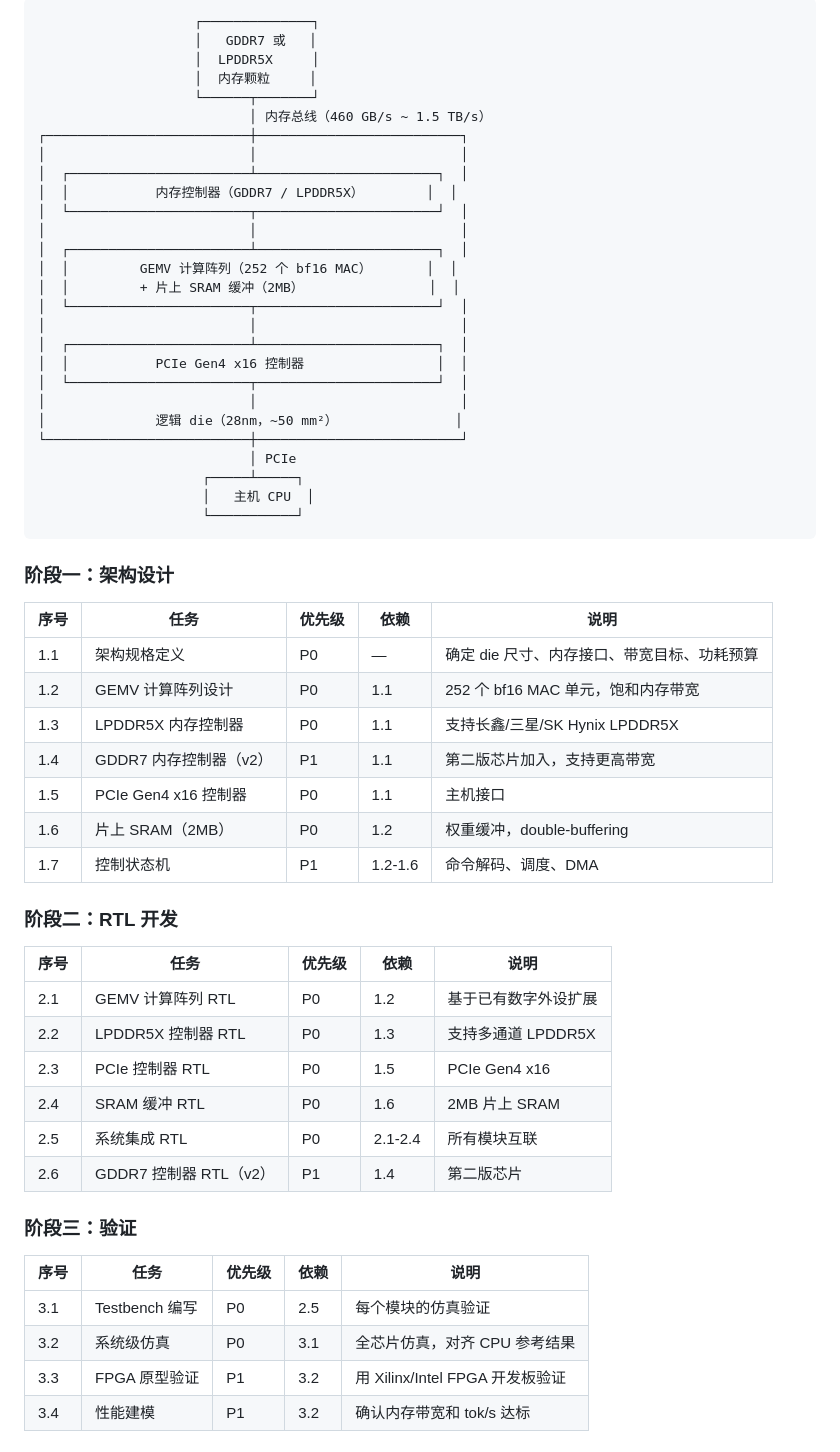
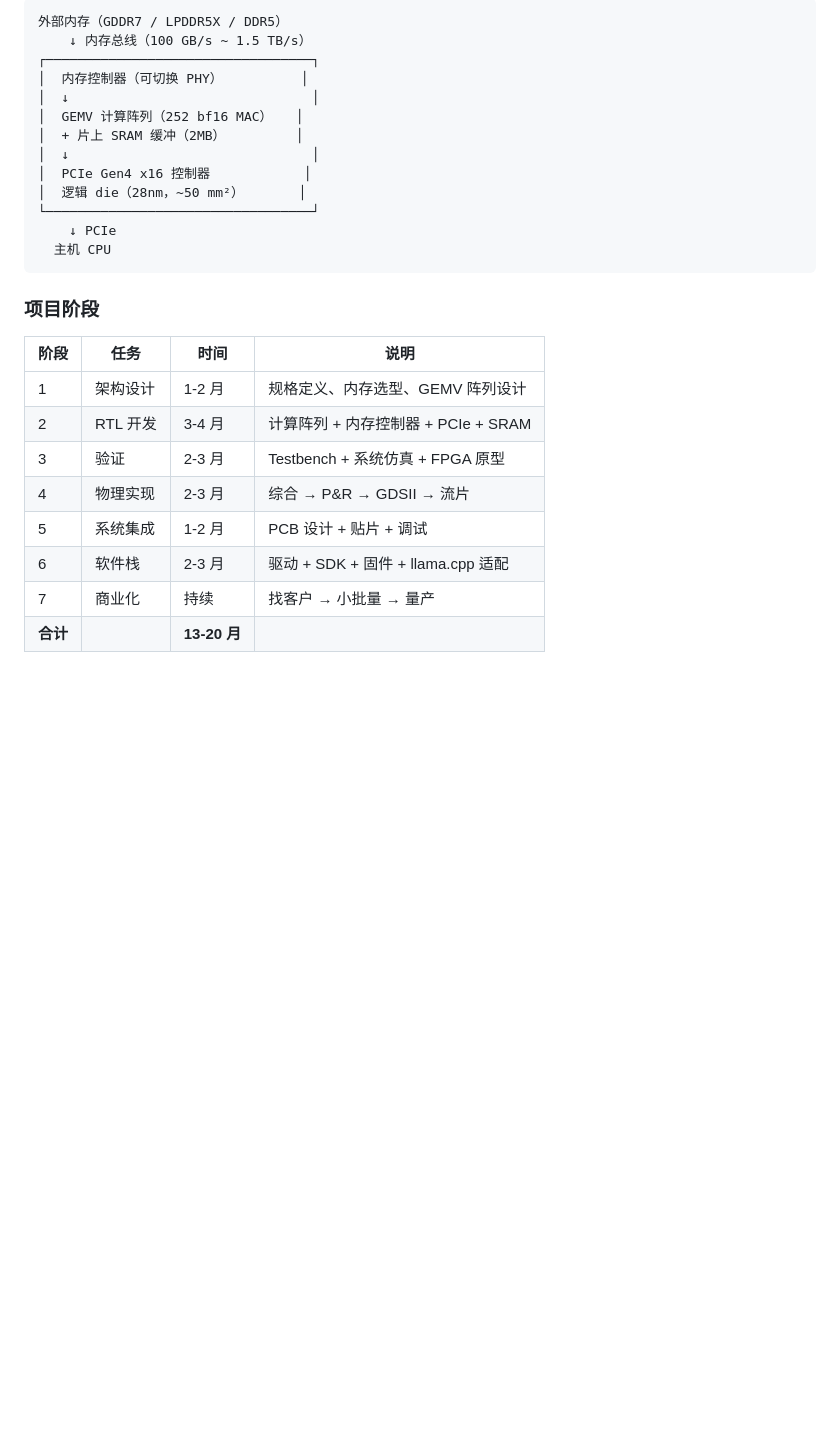
Before and after one commit to openchat-ai/memory-extern, a Markdown page: notes/accelerator-plan.md, the part around one of its changes. Rendered like a GitHub page; blank space fills up the shorter version.

````diff
--- a/notes/accelerator-plan.md
+++ b/notes/accelerator-plan.md
@@ -86,63 +40,30 @@
 
 ```
-                    ┌──────────────┐
-                    │   GDDR7 或   │
-                    │  LPDDR5X     │
-                    │  内存颗粒     │
-                    └──────┬───────┘
-                           │ 内存总线（460 GB/s ~ 1.5 TB/s）
-┌──────────────────────────┼──────────────────────────┐
-│                          │                          │
-│  ┌───────────────────────┴───────────────────────┐  │
-│  │           内存控制器（GDDR7 / LPDDR5X）        │  │
-│  └───────────────────────┬───────────────────────┘  │
-│                          │                          │
-│  ┌───────────────────────┴───────────────────────┐  │
-│  │         GEMV 计算阵列（252 个 bf16 MAC）       │  │
-│  │         + 片上 SRAM 缓冲（2MB）                │  │
-│  └───────────────────────┬───────────────────────┘  │
-│                          │                          │
-│  ┌───────────────────────┴───────────────────────┐  │
-│  │           PCIe Gen4 x16 控制器                 │  │
-│  └───────────────────────┬───────────────────────┘  │
-│                          │                          │
-│              逻辑 die（28nm，~50 mm²）               │
-└──────────────────────────┼──────────────────────────┘
-                           │ PCIe
-                     ┌─────┴─────┐
-                     │   主机 CPU  │
-                     └───────────┘
+外部内存（GDDR7 / LPDDR5X / DDR5）
+    ↓ 内存总线（100 GB/s ~ 1.5 TB/s）
+┌──────────────────────────────────┐
+│  内存控制器（可切换 PHY）          │
+│  ↓                               │
+│  GEMV 计算阵列（252 bf16 MAC）   │
+│  + 片上 SRAM 缓冲（2MB）         │
+│  ↓                               │
+│  PCIe Gen4 x16 控制器            │
+│  逻辑 die（28nm，~50 mm²）       │
+└──────────────────────────────────┘
+    ↓ PCIe
+  主机 CPU
 ```
 
-### 阶段一：架构设计
+### 项目阶段
 
-| 序号 | 任务 | 优先级 | 依赖 | 说明 |
-|------|------|--------|------|------|
-| 1.1 | 架构规格定义 | P0 | — | 确定 die 尺寸、内存接口、带宽目标、功耗预算 |
-| 1.2 | GEMV 计算阵列设计 | P0 | 1.1 | 252 个 bf16 MAC 单元，饱和内存带宽 |
-| 1.3 | LPDDR5X 内存控制器 | P0 | 1.1 | 支持长鑫/三星/SK Hynix LPDDR5X |
-| 1.4 | GDDR7 内存控制器（v2） | P1 | 1.1 | 第二版芯片加入，支持更高带宽 |
-| 1.5 | PCIe Gen4 x16 控制器 | P0 | 1.1 | 主机接口 |
-| 1.6 | 片上 SRAM（2MB） | P0 | 1.2 | 权重缓冲，double-buffering |
-| 1.7 | 控制状态机 | P1 | 1.2-1.6 | 命令解码、调度、DMA |
+| 阶段 | 任务 | 时间 | 说明 |
+|------|------|------|------|
+| 1 | 架构设计 | 1-2 月 | 规格定义、内存选型、GEMV 阵列设计 |
+| 2 | RTL 开发 | 3-4 月 | 计算阵列 + 内存控制器 + PCIe + SRAM |
+| 3 | 验证 | 2-3 月 | Testbench + 系统仿真 + FPGA 原型 |
+| 4 | 物理实现 | 2-3 月 | 综合 → P&R → GDSII → 流片 |
+| 5 | 系统集成 | 1-2 月 | PCB 设计 + 贴片 + 调试 |
+| 6 | 软件栈 | 2-3 月 | 驱动 + SDK + 固件 + llama.cpp 适配 |
+| 7 | 商业化 | 持续 | 找客户 → 小批量 → 量产 |
+| **合计** | | **13-20 月** | |
 
-### 阶段二：RTL 开发
-
-| 序号 | 任务 | 优先级 | 依赖 | 说明 |
-|------|------|--------|------|------|
-| 2.1 | GEMV 计算阵列 RTL | P0 | 1.2 | 基于已有数字外设扩展 |
-| 2.2 | LPDDR5X 控制器 RTL | P0 | 1.3 | 支持多通道 LPDDR5X |
-| 2.3 | PCIe 控制器 RTL | P0 | 1.5 | PCIe Gen4 x16 |
-| 2.4 | SRAM 缓冲 RTL | P0 | 1.6 | 2MB 片上 SRAM |
-| 2.5 | 系统集成 RTL | P0 | 2.1-2.4 | 所有模块互联 |
-| 2.6 | GDDR7 控制器 RTL（v2） | P1 | 1.4 | 第二版芯片 |
-
-### 阶段三：验证
-
-| 序号 | 任务 | 优先级 | 依赖 | 说明 |
-|------|------|--------|------|------|
-| 3.1 | Testbench 编写 | P0 | 2.5 | 每个模块的仿真验证 |
-| 3.2 | 系统级仿真 | P0 | 3.1 | 全芯片仿真，对齐 CPU 参考结果 |
-| 3.3 | FPGA 原型验证 | P1 | 3.2 | 用 Xilinx/Intel FPGA 开发板验证 |
-| 3.4 | 性能建模 | P1 | 3.2 | 确认内存带宽和 tok/s 达标 |
-
````
Also changed, not shown: other parts of notes/accelerator-plan.md (+134 -134 lines).
